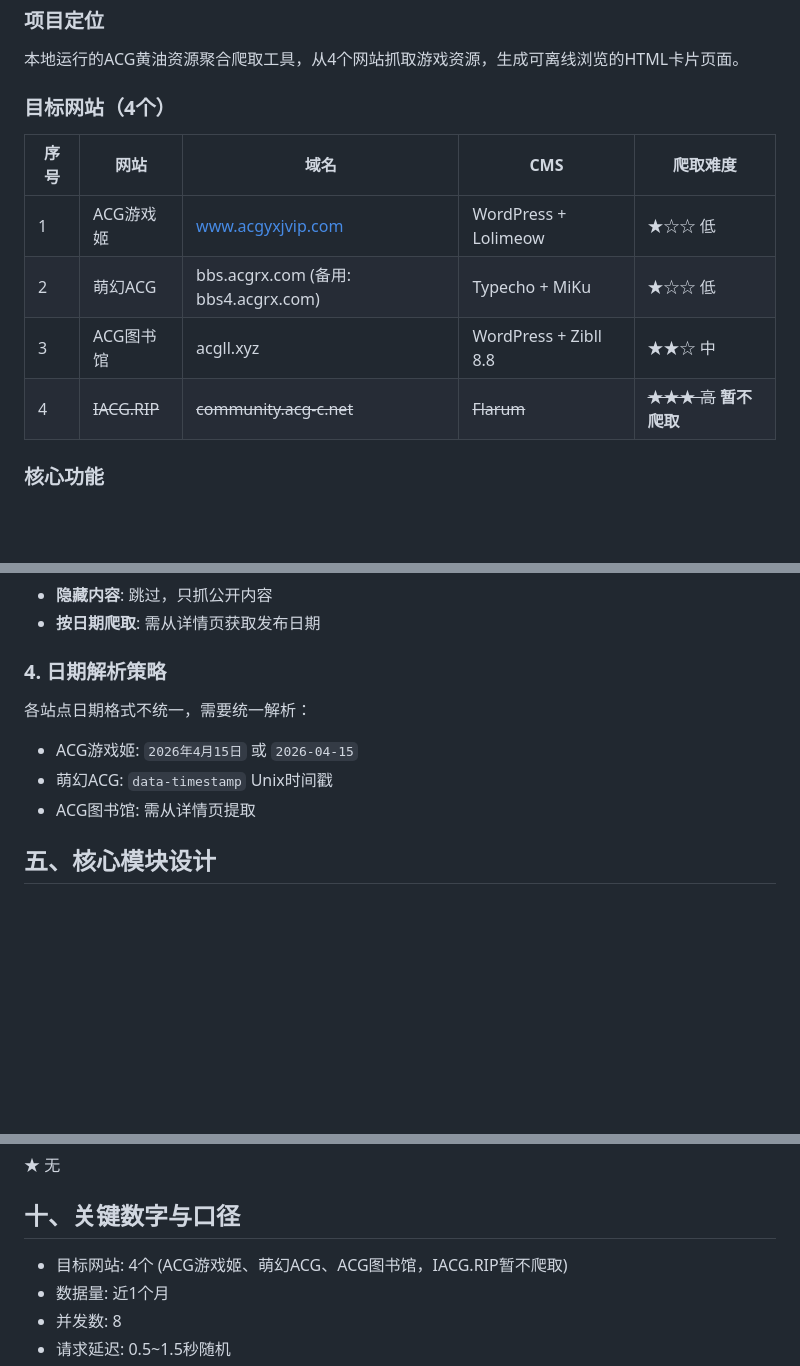
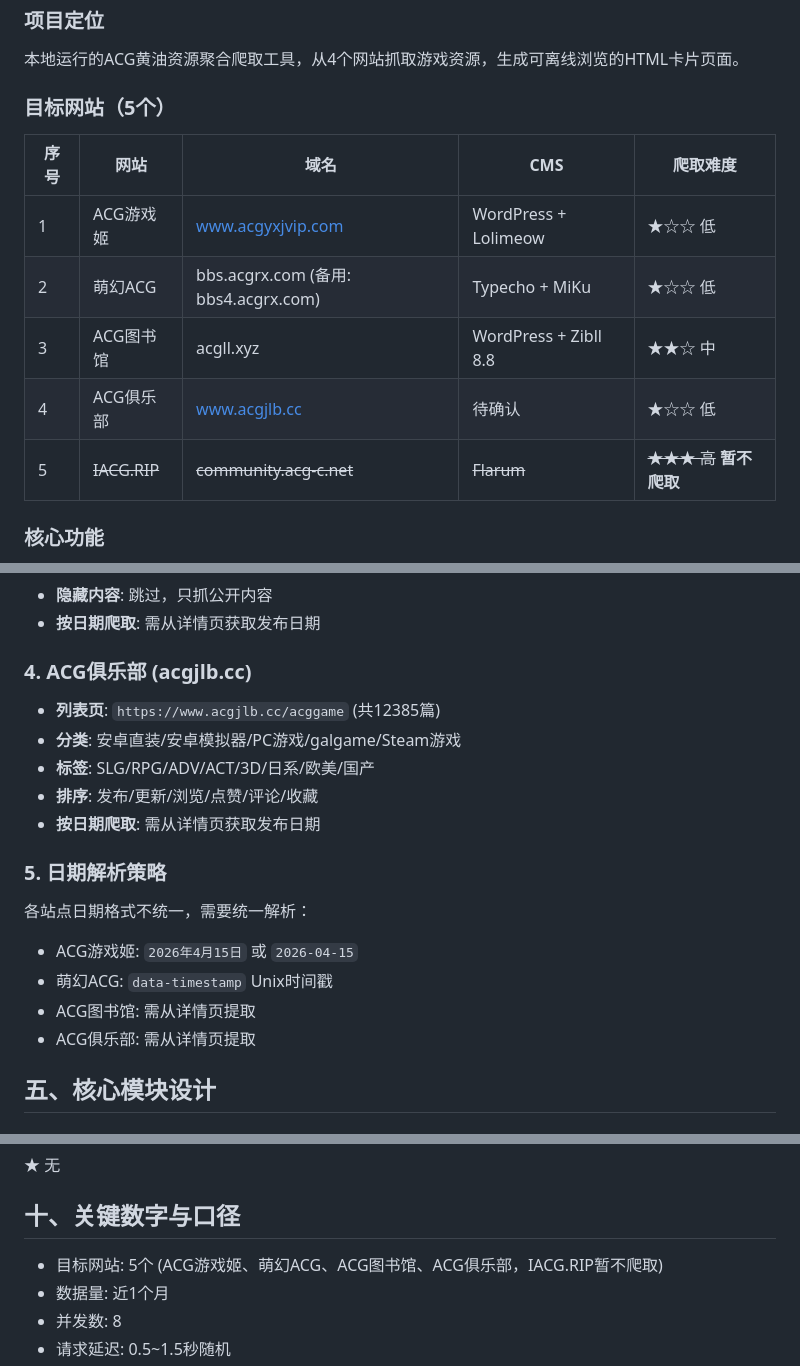
Before and after one commit to TKPORL/Tsinhohypqgj, a Markdown page: 【技术方案】交接文档.md, 3 parts joined by grey strips. Rendered like a GitHub page; blank space fills up the shorter version.

```diff
--- a/【技术方案】交接文档.md
+++ b/【技术方案】交接文档.md
@@ -14,13 +14,14 @@
 ### 项目定位
 本地运行的ACG黄油资源聚合爬取工具，从4个网站抓取游戏资源，生成可离线浏览的HTML卡片页面。
 
-### 目标网站（4个）
+### 目标网站（5个）
 | 序号 | 网站 | 域名 | CMS | 爬取难度 |
 |------|------|------|-----|----------|
 | 1 | ACG游戏姬 | www.acgyxjvip.com | WordPress + Lolimeow | ★☆☆ 低 |
 | 2 | 萌幻ACG | bbs.acgrx.com (备用: bbs4.acgrx.com) | Typecho + MiKu | ★☆☆ 低 |
 | 3 | ACG图书馆 | acgll.xyz | WordPress + Zibll 8.8 | ★★☆ 中 |
-| 4 | ~~IACG.RIP~~ | ~~community.acg-c.net~~ | ~~Flarum~~ | ~~★★★ 高~~ **暂不爬取** |
+| 4 | ACG俱乐部 | www.acgjlb.cc | 待确认 | ★☆☆ 低 |
+| 5 | ~~IACG.RIP~~ | ~~community.acg-c.net~~ | ~~Flarum~~ | ~~★★★ 高~~ **暂不爬取** |
 
 ### 核心功能
 1. 按日期爬取 / 按页码爬取
@@ -186,11 +187,19 @@ CREATE TABLE tasks (
 - **隐藏内容**: 跳过，只抓公开内容
 - **按日期爬取**: 需从详情页获取发布日期
 
-### 4. 日期解析策略
+### 4. ACG俱乐部 (acgjlb.cc)
+- **列表页**: `https://www.acgjlb.cc/acggame` (共12385篇)
+- **分类**: 安卓直装/安卓模拟器/PC游戏/galgame/Steam游戏
+- **标签**: SLG/RPG/ADV/ACT/3D/日系/欧美/国产
+- **排序**: 发布/更新/浏览/点赞/评论/收藏
+- **按日期爬取**: 需从详情页获取发布日期
+
+### 5. 日期解析策略
 各站点日期格式不统一，需要统一解析：
 - ACG游戏姬: `2026年4月15日` 或 `2026-04-15`
 - 萌幻ACG: `data-timestamp` Unix时间戳
 - ACG图书馆: 需从详情页提取
+- ACG俱乐部: 需从详情页提取
 
 ## 五、核心模块设计
 
@@ -355,7 +364,7 @@ flask:
 ★ 无
 
 ## 十、关键数字与口径
-- 目标网站: 4个 (ACG游戏姬、萌幻ACG、ACG图书馆，IACG.RIP暂不爬取)
+- 目标网站: 5个 (ACG游戏姬、萌幻ACG、ACG图书馆、ACG俱乐部，IACG.RIP暂不爬取)
 - 数据量: 近1个月
 - 并发数: 8
 - 请求延迟: 0.5~1.5秒随机
```
Also changed, not shown: 需求文档.md (added, +133 -0 lines).
